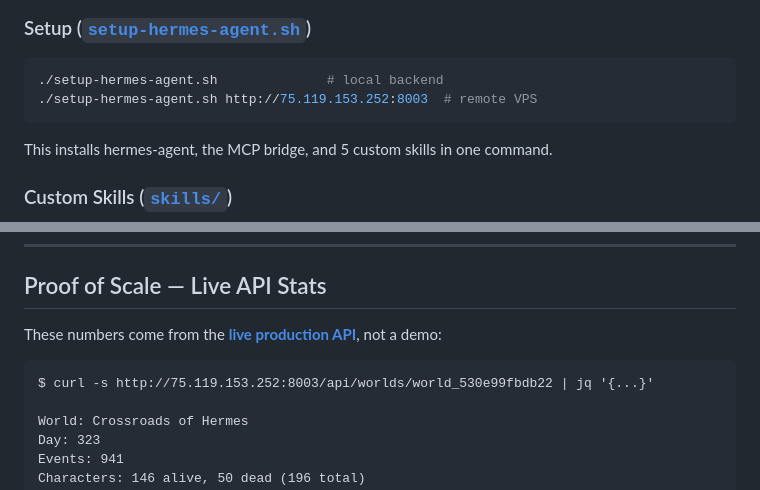
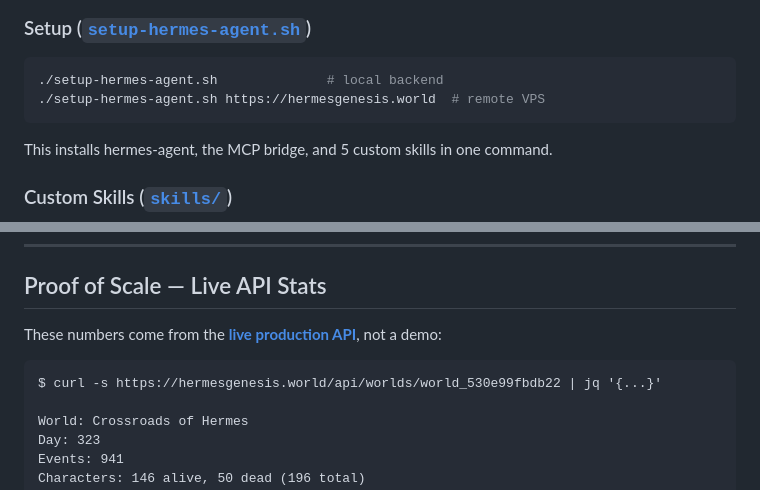
Before and after one commit to Ridwannurudeen/hermes-genesis, a Markdown page: README.md, 2 parts joined by grey strips. GitHub-like rendering.

Commit message:
docs: update all URLs to hermesgenesis.world

````diff
--- a/README.md
+++ b/README.md
@@ -134,7 +134,7 @@ $ hermes chat -q "Use genesis MCP tools to list all worlds"
 
 ```bash
 ./setup-hermes-agent.sh              # local backend
-./setup-hermes-agent.sh http://75.119.153.252:8003  # remote VPS
+./setup-hermes-agent.sh https://hermesgenesis.world  # remote VPS
 ```
 
 This installs hermes-agent, the MCP bridge, and 5 custom skills in one command.
@@ -191,6 +191,6 @@ These numbers come from the **[live production API](http://75.119.153.252:8003)*
 
 ```
-$ curl -s http://75.119.153.252:8003/api/worlds/world_530e99fbdb22 | jq '{...}'
+$ curl -s https://hermesgenesis.world/api/worlds/world_530e99fbdb22 | jq '{...}'
 
 World: Crossroads of Hermes
 Day: 323
````
Also changed, not shown: other parts of README.md (+3 -3 lines).
